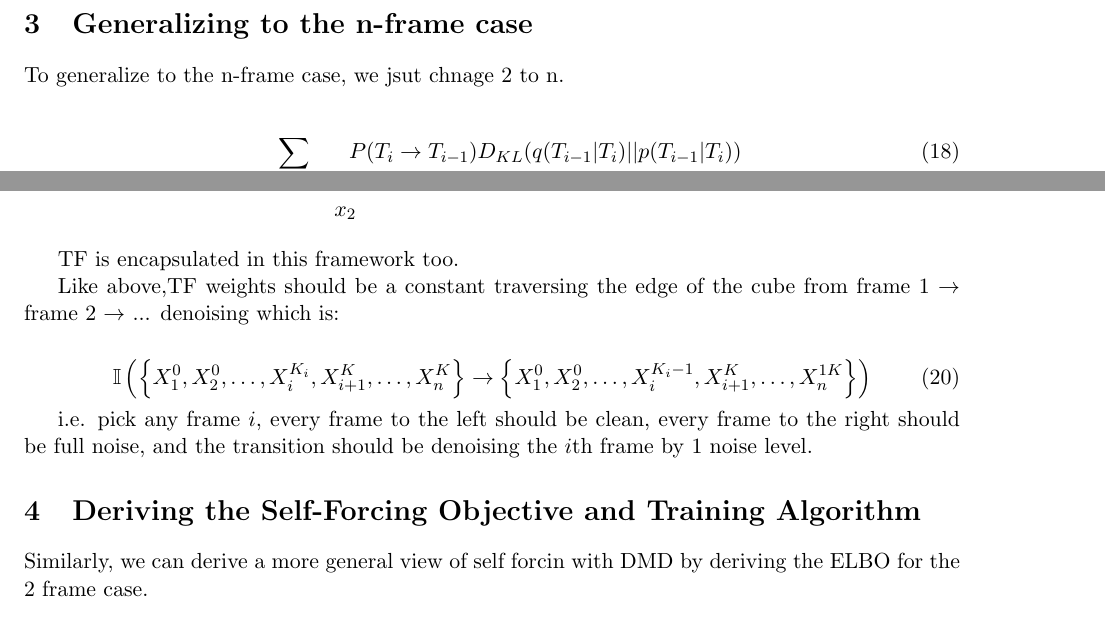
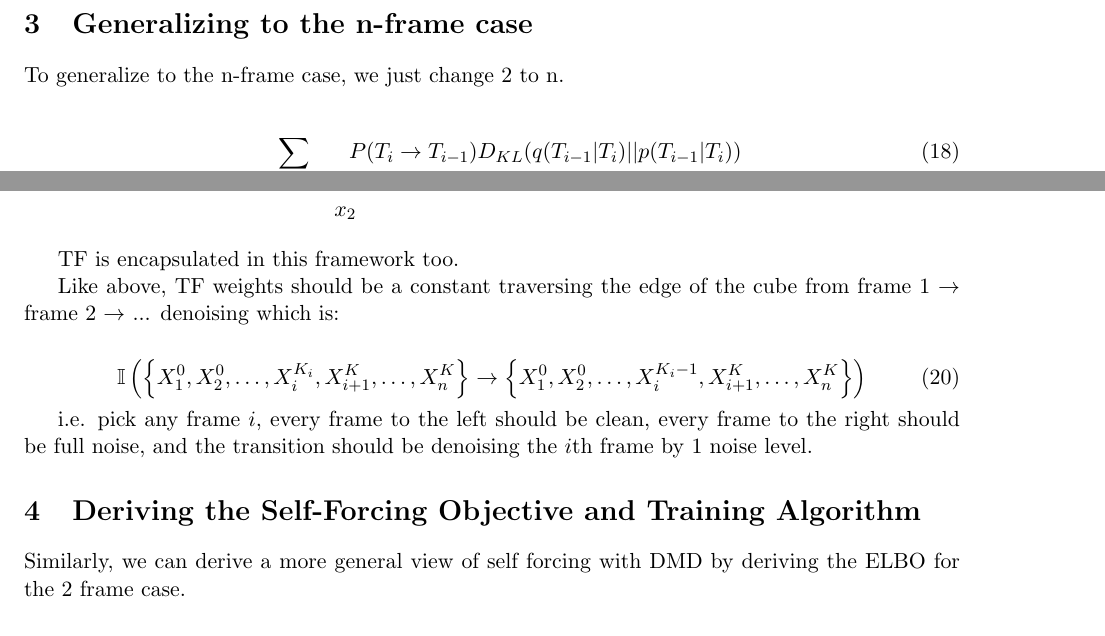
Before and after one commit to Clamepending/misc, a LaTeX document (DF SF proof/dfsf.tex): two parts of pages 3 and 4 of 6, joined at a grey line, cut so that both start at the same text. Compiled offline with pdfLaTeX.

```diff
--- a/DF SF proof/dfsf.tex
+++ b/DF SF proof/dfsf.tex
@@ -105,7 +105,7 @@
 
 \section{Generalizing to the n-frame case}
 
-To generalize to the n-frame case, we jsut chnage 2 to n.
+To generalize to the n-frame case, we just change 2 to n.
 
 \begin{align}
 \sum_{T_i \in \text{Traj}(n,K)} P(T_i \rightarrow T_{i-1}) D_{KL}(q(T_{i-1} | T_i) || p(T_{i-1} | T_i))
@@ -227,10 +227,10 @@
 
 TF is encapsulated in this framework too.
 
-Like above,TF weights should be a constant traversing the edge of the cube from frame 1 $\rightarrow$ frame 2 $\rightarrow$ ... denoising which is:
+Like above, TF weights should be a constant traversing the edge of the cube from frame 1 $\rightarrow$ frame 2 $\rightarrow$ ... denoising which is:
 
 \begin{align}
-\mathbb{I}\left( \left\{ X_1^0, X_2^0, \ldots, X_i^{K_i}, X_{i+1}^K, \ldots, X_n^K \right\} \rightarrow \left\{ X_1^0, X_2^0, \ldots, X_i^{K_i-1}, X_{i+1}^K, \ldots, X_n^{1K} \right\} \right)
+\mathbb{I}\left( \left\{ X_1^0, X_2^0, \ldots, X_i^{K_i}, X_{i+1}^K, \ldots, X_n^K \right\} \rightarrow \left\{ X_1^0, X_2^0, \ldots, X_i^{K_i-1}, X_{i+1}^K, \ldots, X_n^K \right\} \right)
 \end{align}
 
 i.e. pick any frame $i$, every frame to the left should be clean, every frame to the right should be full noise, and the transition should be denoising the $i$th frame by 1 noise level.
@@ -238,7 +238,7 @@
 
 \section{Deriving the Self-Forcing Objective and Training Algorithm}
 
-Similarly, we can derive a more general view of self forcin with DMD by deriving the ELBO for the 2 frame case.
+Similarly, we can derive a more general view of self forcing with DMD by deriving the ELBO for the 2 frame case.
 
 
 Let's derive the self-forcing objective and training algorithm from the following:
```
Also changed, not shown: Causvid proof/causvidproof.tex (+2 -1 lines), Causvid proof/causvidproof.pdf, DF SF proof/dfsf.pdf, DF SF proof/dfsf.tex (2 more changed lines), 8 other files.
